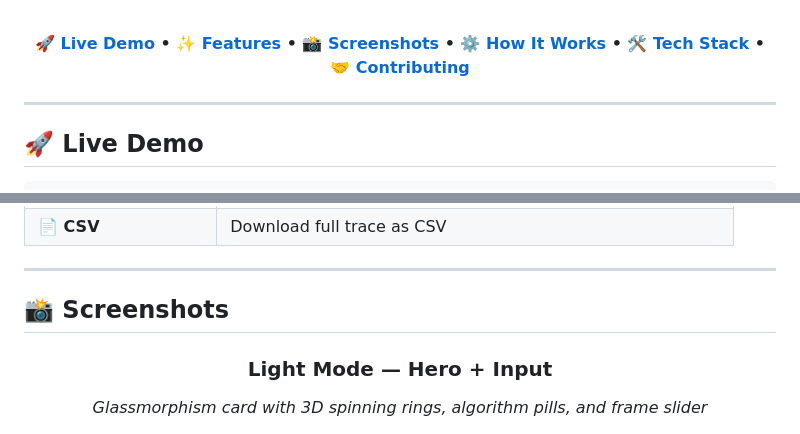
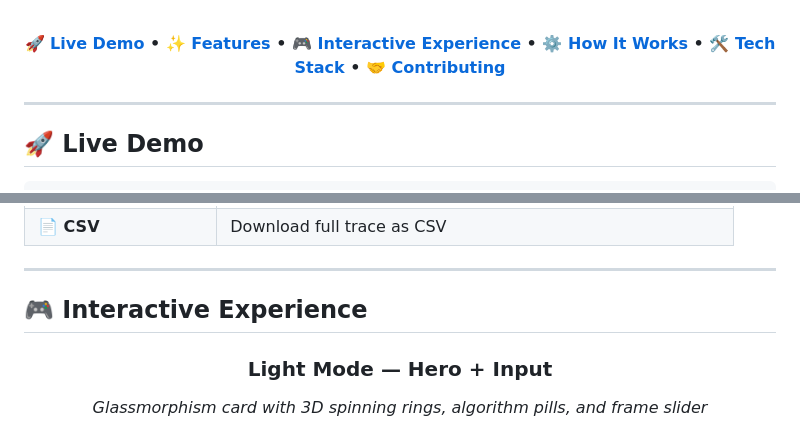
Before and after one commit to Pravesh0005/Page-Replacement-Algorithm-Simulator-PRAS-, a Markdown page: README.md, 2 parts joined by grey strips. Rendered like a GitHub page.

Commit message:
Replace 'Screenshots' with 'Interactive Experience' in README
Updated README to include 'Interactive Experience' section instead of 'Screenshots'.

```diff
--- a/README.md
+++ b/README.md
@@ -33,7 +33,7 @@
 
 <br/>
 
-**[🚀 Live Demo](#-live-demo) • [✨ Features](#-features) • [📸 Screenshots](#-screenshots) • [⚙️ How It Works](#️-how-it-works) • [🛠 Tech Stack](#-tech-stack) • [🤝 Contributing](#-contributing)**
+**[🚀 Live Demo](#-live-demo) • [✨ Features](#-features) • [🎮 Interactive Experience](#-interactive-experience) • [⚙️ How It Works](#️-how-it-works) • [🛠 Tech Stack](#-tech-stack) • [🤝 Contributing](#-contributing)**
 
 </div>
 
@@ -156,7 +156,7 @@ User Input:
 
 ---
 
-## 📸 Screenshots
+## 🎮 Interactive Experience
 
 <div align="center">
 
```
